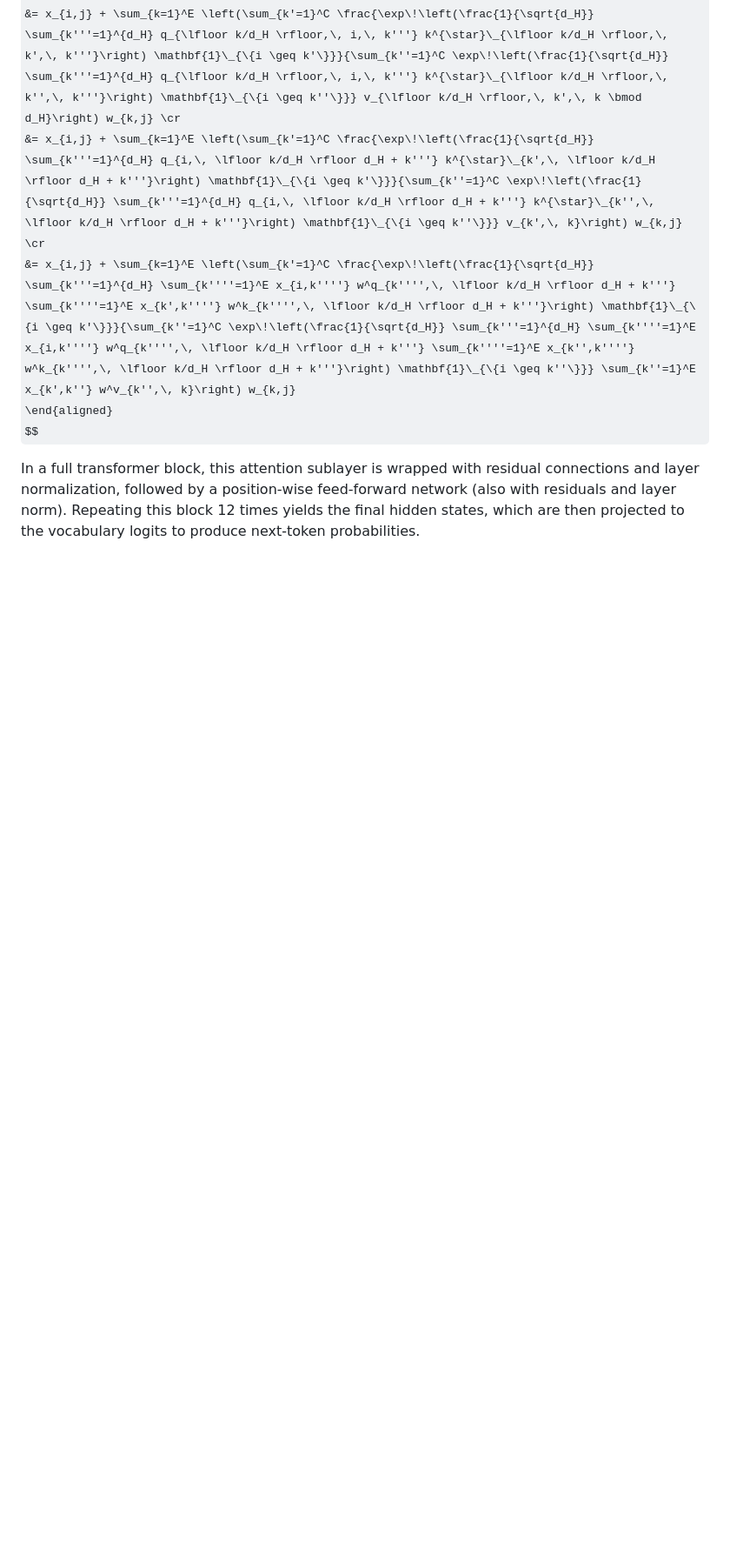
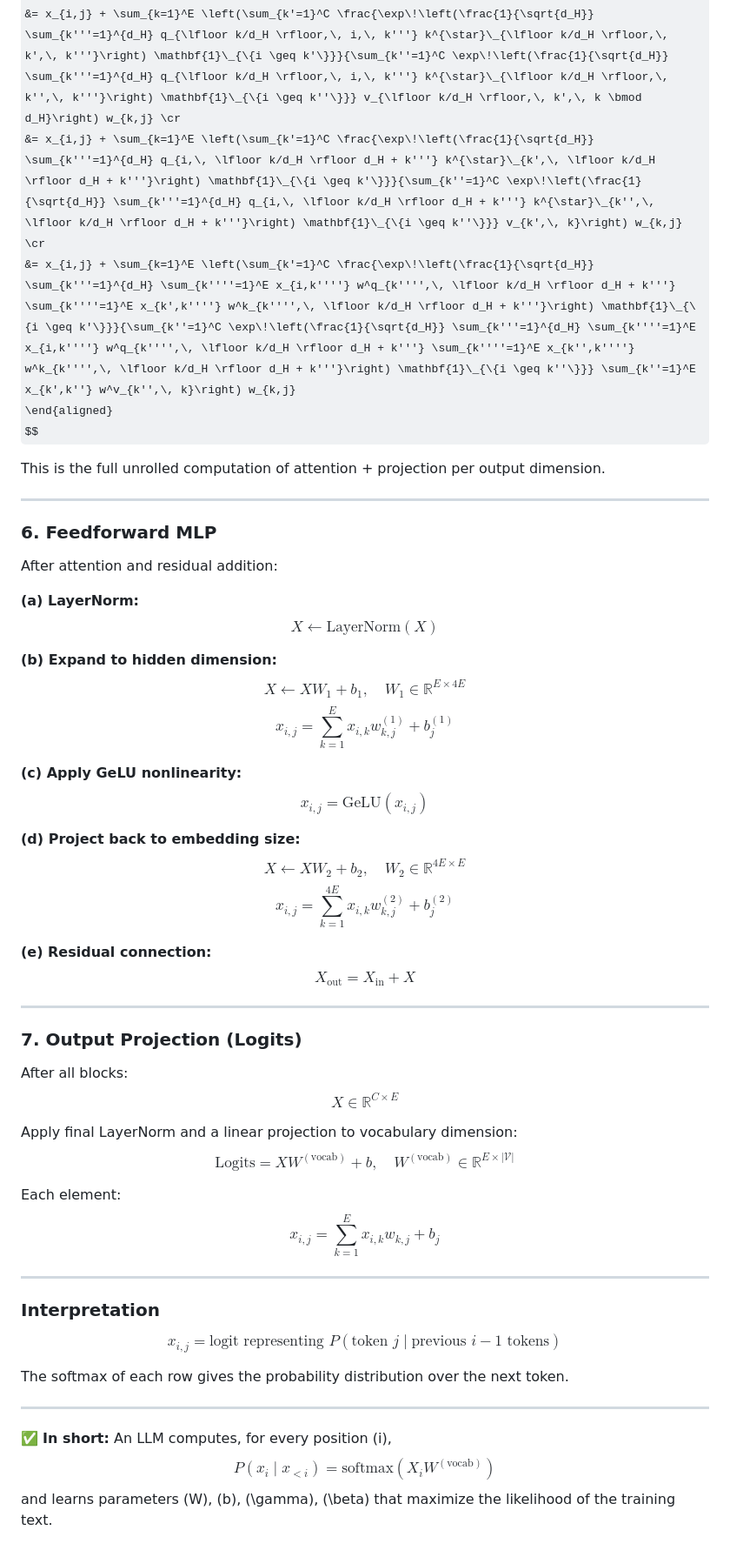
Before and after one commit to bayki2004/blog, a Markdown page: ai_compute.md, the part around one of its changes. Shown at 87% size. Rendered like a GitHub page; some formulas as TeX source; blank space fills up the shorter version.

Commit message:
updated with all elements

```diff
--- a/ai_compute.md
+++ b/ai_compute.md
@@ -132,5 +181,79 @@ x^{\text{out}}\_{i,j} &= x_{i,j} + t^4_{i,j} \cr
 \end{aligned}
 $$
 
+This is the full unrolled computation of attention + projection per output dimension.
 
-In a full transformer block, this attention sublayer is wrapped with residual connections and layer normalization, followed by a position‑wise feed‑forward network (also with residuals and layer norm). Repeating this block 12 times yields the final hidden states, which are then projected to the vocabulary logits to produce next‑token probabilities.
+---
+
+### **6. Feedforward MLP**
+
+After attention and residual addition:
+
+**(a) LayerNorm:**
+$$
+X \leftarrow \text{LayerNorm}(X)
+$$
+
+**(b) Expand to hidden dimension:**
+$$
+X \leftarrow X W_1 + b_1, \quad W_1 \in \mathbb{R}^{E \times 4E}
+$$
+$$
+x_{i,j} = \sum_{k=1}^E x_{i,k} w^{(1)}_{k,j} + b^{(1)}_j
+$$
+
+**(c) Apply GeLU nonlinearity:**
+$$
+x_{i,j} = \text{GeLU}(x_{i,j})
+$$
+
+**(d) Project back to embedding size:**
+$$
+X \leftarrow X W_2 + b_2, \quad W_2 \in \mathbb{R}^{4E \times E}
+$$
+$$
+x_{i,j} = \sum_{k=1}^{4E} x_{i,k} w^{(2)}_{k,j} + b^{(2)}_j
+$$
+
+**(e) Residual connection:**
+$$
+X_{\text{out}} = X_{\text{in}} + X
+$$
+
+---
+
+### **7. Output Projection (Logits)**
+
+After all blocks:
+$$
+X \in \mathbb{R}^{C \times E}
+$$
+
+Apply final LayerNorm and a linear projection to vocabulary dimension:
+$$
+\text{Logits} = X W^{(\text{vocab})} + b, \quad W^{(\text{vocab})} \in \mathbb{R}^{E \times |\mathcal{V}|}
+$$
+
+Each element:
+$$
+x_{i,j} = \sum_{k=1}^E x_{i,k} w_{k,j} + b_j
+$$
+
+---
+
+### **Interpretation**
+
+$$
+x_{i,j} = \text{logit representing } P(\text{token } j \mid \text{previous } i-1 \text{ tokens})
+$$
+
+The softmax of each row gives the probability distribution over the next token.
+
+---
+
+✅ **In short:**
+An LLM computes, for every position (i),
+$$
+P(x_i \mid x_{<i}) = \text{softmax}(X_i W^{(\text{vocab})})
+$$
+and learns parameters (W), (b), (\gamma), (\beta) that maximize the likelihood of the training text.
```
Also changed, not shown: other parts of ai_compute.md (+139 -90 lines).
